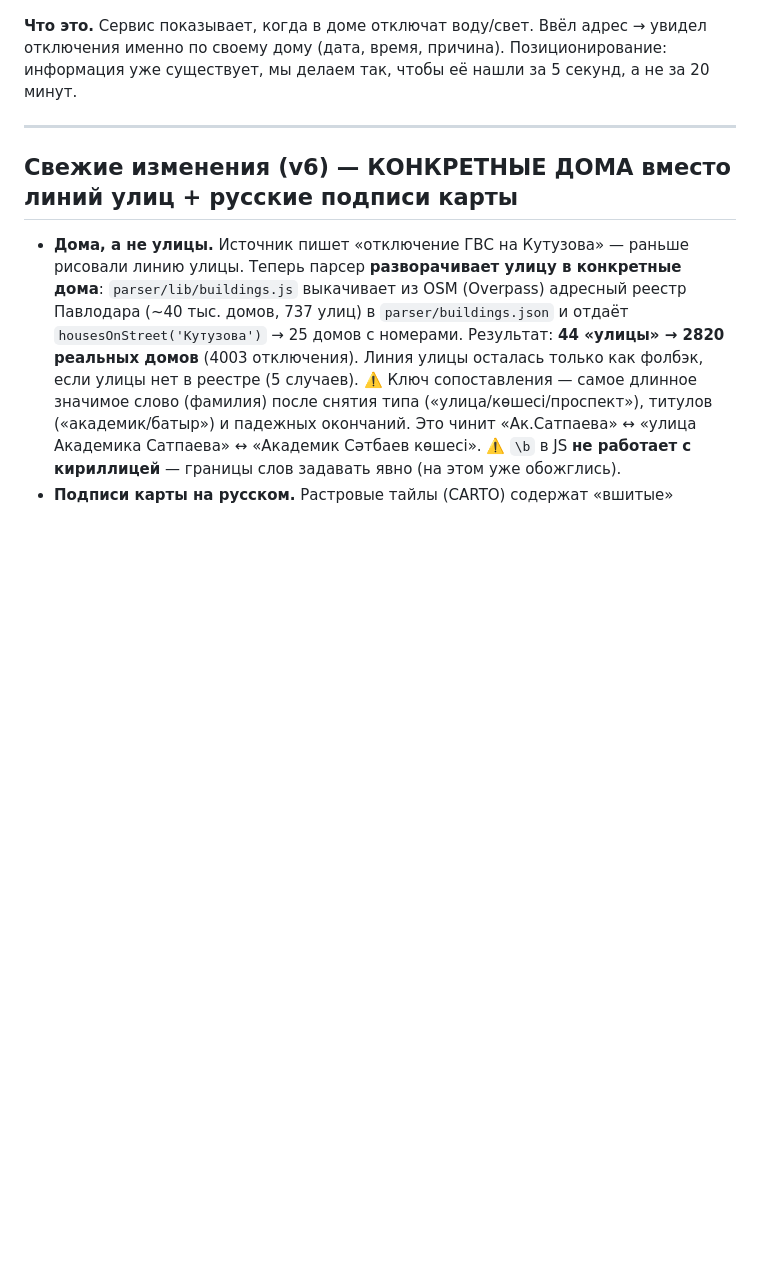
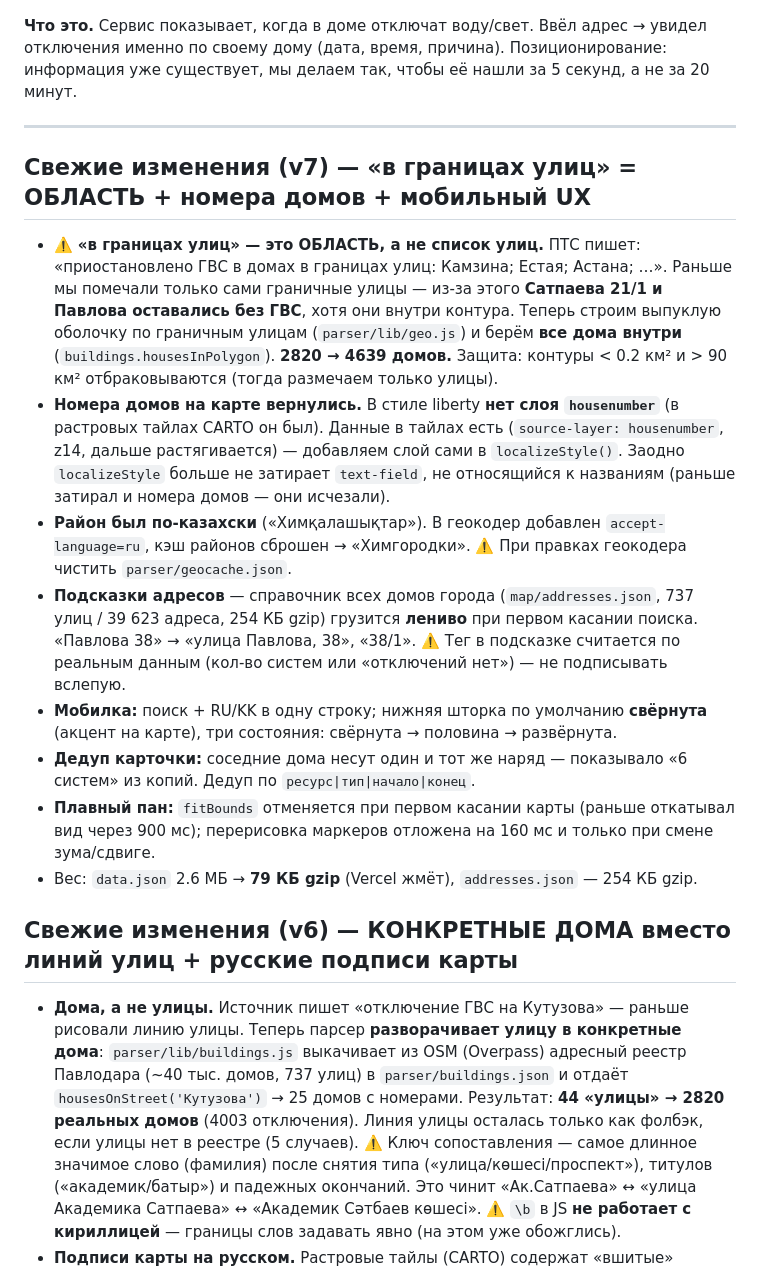
Before and after one commit to Lofte55/barjok, a Markdown page: barjok.md, the part around the change. Drawn GitHub-style; blank space fills up the shorter version.

Commit message:
docs: v7 — область «в границах улиц», номера домов, мобильный UX
Co-Authored-By: Claude Opus 5 <noreply@anthropic.com>

```diff
--- a/barjok.md
+++ b/barjok.md
@@ -9,6 +9,33 @@
 мы делаем так, чтобы её нашли за 5 секунд, а не за 20 минут.
 
 ---
+
+## Свежие изменения (v7) — «в границах улиц» = ОБЛАСТЬ + номера домов + мобильный UX
+
+- ⚠️ **«в границах улиц» — это ОБЛАСТЬ, а не список улиц.** ПТС пишет: «приостановлено ГВС
+  в домах в границах улиц: Камзина; Естая; Астана; …». Раньше мы помечали только сами
+  граничные улицы — из-за этого **Сатпаева 21/1 и Павлова оставались без ГВС**, хотя они
+  внутри контура. Теперь строим выпуклую оболочку по граничным улицам (`parser/lib/geo.js`)
+  и берём **все дома внутри** (`buildings.housesInPolygon`). **2820 → 4639 домов.**
+  Защита: контуры < 0.2 км² и > 90 км² отбраковываются (тогда размечаем только улицы).
+- **Номера домов на карте вернулись.** В стиле liberty **нет слоя `housenumber`**
+  (в растровых тайлах CARTO он был). Данные в тайлах есть (`source-layer: housenumber`,
+  z14, дальше растягивается) — добавляем слой сами в `localizeStyle()`.
+  Заодно `localizeStyle` больше не затирает `text-field`, не относящийся к названиям
+  (раньше затирал и номера домов — они исчезали).
+- **Район был по-казахски** («Химқалашықтар»). В геокодер добавлен `accept-language=ru`,
+  кэш районов сброшен → «Химгородки». ⚠️ При правках геокодера чистить `parser/geocache.json`.
+- **Подсказки адресов** — справочник всех домов города (`map/addresses.json`, 737 улиц /
+  39 623 адреса, 254 КБ gzip) грузится **лениво** при первом касании поиска.
+  «Павлова 38» → «улица Павлова, 38», «38/1». ⚠️ Тег в подсказке считается по реальным
+  данным (кол-во систем или «отключений нет») — не подписывать вслепую.
+- **Мобилка:** поиск + RU/KK в одну строку; нижняя шторка по умолчанию **свёрнута**
+  (акцент на карте), три состояния: свёрнута → половина → развёрнута.
+- **Дедуп карточки:** соседние дома несут один и тот же наряд — показывало «6 систем»
+  из копий. Дедуп по `ресурс|тип|начало|конец`.
+- **Плавный пан:** `fitBounds` отменяется при первом касании карты (раньше откатывал вид
+  через 900 мс); перерисовка маркеров отложена на 160 мс и только при смене зума/сдвиге.
+- Вес: `data.json` 2.6 МБ → **79 КБ gzip** (Vercel жмёт), `addresses.json` — 254 КБ gzip.
 
 ## Свежие изменения (v6) — КОНКРЕТНЫЕ ДОМА вместо линий улиц + русские подписи карты
 
```
